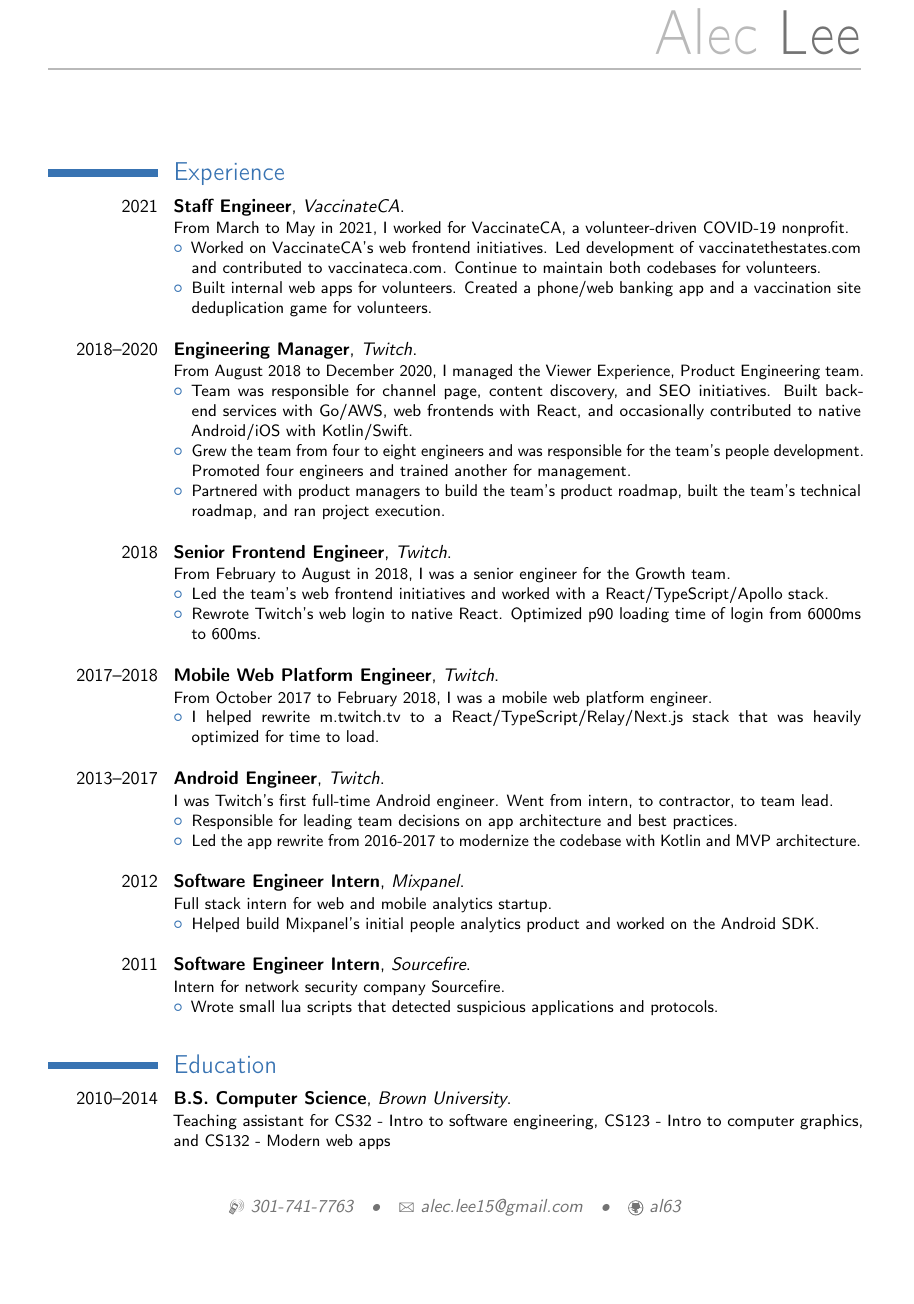
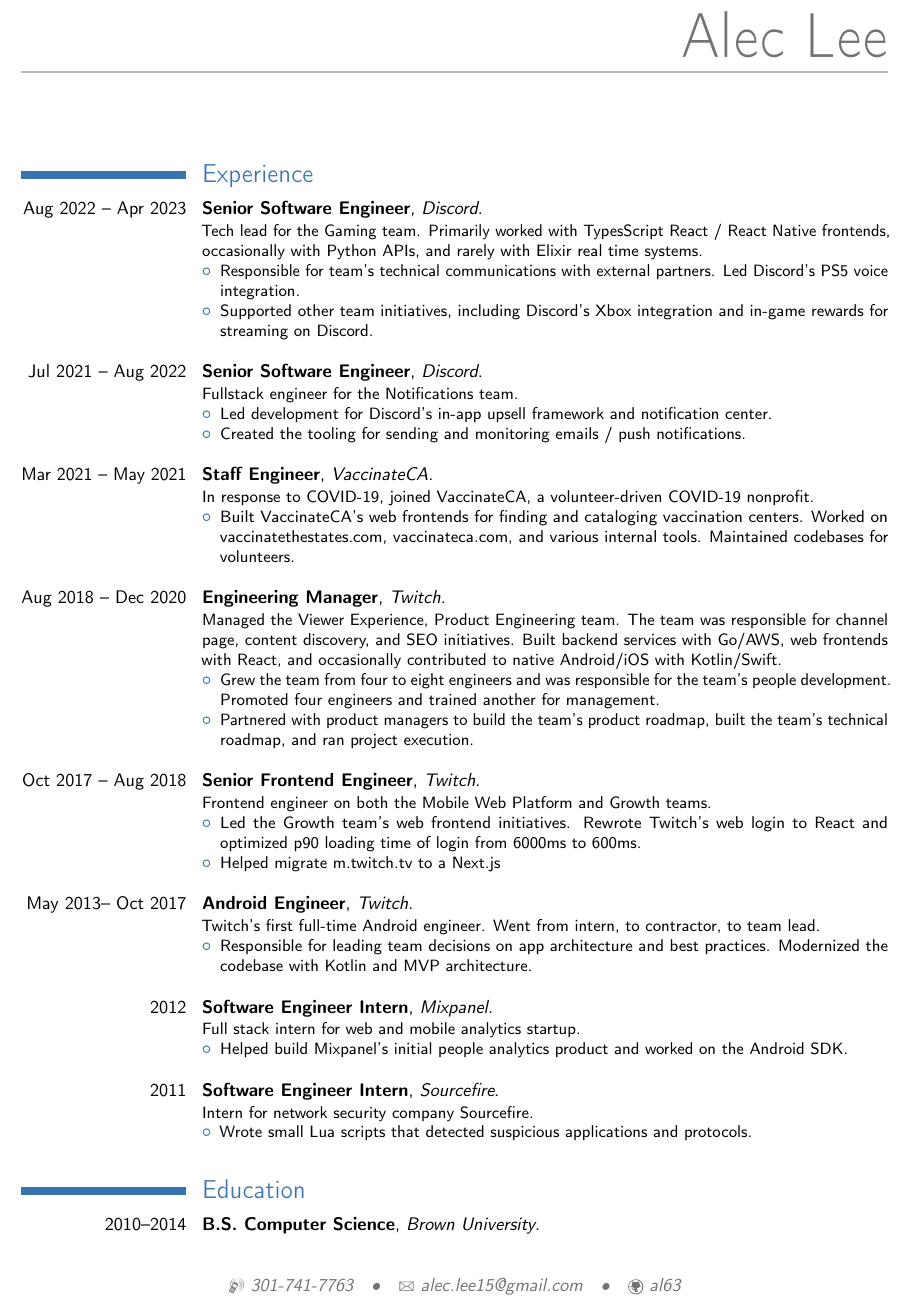
Before and after one commit to al63/resume, a LaTeX CV (template.tex): part of the page, cut so that both start at the same text, the shorter picture padded with empty space. Compiled offline with pdfLaTeX.

Commit message:
with discord

```diff
--- a/template.tex
+++ b/template.tex
@@ -19,12 +19,12 @@
 %\usepackage{CJKutf8}                              % if you need to use CJK to typeset your resume in Chinese, Japanese or Korean
 
 % adjust the page margins
-\usepackage[scale=0.75]{geometry}
-%\setlength{\hintscolumnwidth}{2cm}                % if you want to change the width of the column with the dates
+\usepackage[scale=0.8]{geometry}
+\setlength{\hintscolumnwidth}{3.2cm}                % if you want to change the width of the column with the dates
 %\setlength{\makecvheadnamewidth}{10cm}            % for the 'classic' style, if you want to force the width allocated to your name and avoid line breaks. be careful though, the length is normally calculated to avoid any overlap with your personal info; use this at your own typographical risks...
 
 % personal data
-\name{Alec}{Lee}
+\name{}{Alec Lee}
 %\title{Résumé title}                               % optional, remove / comment the line if not wanted
 %\born{4 July 1776}                                 % optional, remove / comment the line if not wanted
 %\address{1849 Golden Gate Avenue Apt 2}{San Francisco}{CA}% optional, remove / comment the line if not wanted; the "postcode city" and "country" arguments can be omitted or provided empty
@@ -76,40 +76,44 @@
 \makecvtitle
 \section{Experience}
 %\subsection{Vocational}
-\cventry{2021}{Staff Engineer}{VaccinateCA}{}{}{
-From March to May in 2021, I worked for VaccinateCA, a volunteer-driven COVID-19 nonprofit.
+\cventry{Aug 2022 -- Apr 2023}{Senior Software Engineer}{Discord}{}{}{
+	Tech lead for the Gaming team. Primarily worked with TypesScript React / React Native frontends, occasionally with Python APIs, and rarely with Elixir real time systems.
+	\begin{itemize}
+		\item Responsible for team's technical communications with external partners. Led Discord's PS5 voice integration.
+		\item Supported other team initiatives, including Discord's Xbox integration and in-game rewards for streaming on Discord.\newline{}
+	\end{itemize}}
+
+\cventry{Jul 2021 -- Aug 2022}{Senior Software Engineer}{Discord}{}{}{
+	Fullstack engineer for the Notifications team.
+	\begin{itemize}
+		\item Led development for Discord's in-app upsell framework and notification center.
+		\item Created the tooling for sending and monitoring emails / push notifications.\newline{}
+	\end{itemize}}
+
+\cventry{Mar 2021 -- May 2021}{Staff Engineer}{VaccinateCA}{}{}{
+In response to COVID-19, joined VaccinateCA, a volunteer-driven COVID-19 nonprofit.
 \begin{itemize}
-\item Worked on VaccinateCA's web frontend initiatives. Led development of vaccinatethestates.com and contributed to vaccinateca.com. Continue to maintain both codebases for volunteers.
-\item Built internal web apps for volunteers. Created a phone/web banking app and a vaccination site deduplication game for volunteers.\newline{}
+\item Built VaccinateCA's web frontends for finding and cataloging vaccination centers. Worked on vaccinatethestates.com, vaccinateca.com, and various internal tools. Maintained codebases for volunteers.\newline{}
 \end{itemize}}
 
-
-\cventry{2018--2020}{Engineering Manager}{Twitch}{}{}{
-From August 2018 to December 2020, I managed the Viewer Experience, Product Engineering team.
+\cventry{Aug 2018 -- Dec 2020}{Engineering Manager}{Twitch}{}{}{
+Managed the Viewer Experience, Product Engineering team. The team was responsible for channel page, content discovery, and SEO initiatives. Built backend services with Go/AWS, web frontends with React, and occasionally contributed to native Android/iOS with Kotlin/Swift.
 \begin{itemize}
-\item Team was responsible for channel page, content discovery, and SEO initiatives. Built backend services with Go/AWS, web frontends with React, and occasionally contributed to native Android/iOS with Kotlin/Swift.
 \item Grew the team from four to eight engineers and was responsible for the team's people development. Promoted four engineers and trained another for management.
 \item Partnered with product managers to build the team's product roadmap, built the team's technical roadmap, and ran project execution.\newline{}
 \end{itemize}}
 
-\cventry{2018}{Senior Frontend Engineer}{Twitch}{}{}{
-From February to August in 2018, I was a senior engineer for the Growth team.
+\cventry{Oct 2017 -- Aug 2018}{Senior Frontend Engineer}{Twitch}{}{}{
+Frontend engineer on both the Mobile Web Platform and Growth teams.
 \begin{itemize}
-\item Led the team's web frontend initiatives and worked with a React/TypeScript/Apollo stack.
-\item Rewrote Twitch's web login to native React. Optimized p90 loading time of login from 6000ms to 600ms.\newline{}
+\item Led the Growth team's web frontend initiatives. Rewrote Twitch's web login to React and optimized p90 loading time of login from 6000ms to 600ms.
+\item Helped migrate m.twitch.tv to a Next.js\newline{}
 \end{itemize}}
 
-\cventry{2017--2018}{Mobile Web Platform Engineer}{Twitch}{}{}{
-From October 2017 to February 2018, I was a mobile web platform engineer.
+\cventry{May 2013-- Oct 2017}{Android Engineer}{Twitch}{}{}{
+Twitch's first full-time Android engineer. Went from intern, to contractor, to team lead.
 \begin{itemize}
-\item I helped rewrite m.twitch.tv to a React/TypeScript/Relay/Next.js stack that was heavily optimized for time to load.\newline{}
-\end{itemize}}
-
-\cventry{2013--2017}{Android Engineer}{Twitch}{}{}{
-I was Twitch's first full-time Android engineer. Went from intern, to contractor, to team lead.
-\begin{itemize}
-\item Responsible for leading team decisions on app architecture and best practices.
-\item Led the app rewrite from 2016-2017 to modernize the codebase with Kotlin and MVP architecture.\newline{}
+\item Responsible for leading team decisions on app architecture and best practices. Modernized the codebase with Kotlin and MVP architecture.\newline{}
 \end{itemize}}
 
 \cventry{2012}{Software Engineer Intern}{Mixpanel}{}{}{
@@ -122,12 +126,12 @@
 \cventry{2011}{Software Engineer Intern}{Sourcefire}{}{}{
 Intern for network security company Sourcefire.
 \begin{itemize}
-\item Wrote small lua scripts that detected suspicious applications and protocols.\newline{}
+\item Wrote small Lua scripts that detected suspicious applications and protocols.\newline{}
 \end{itemize}
 }
 
 \section{Education}
-\cventry{2010--2014}{B.S. Computer Science}{Brown University}{}{}{Teaching assistant for CS32 - Intro to software engineering, CS123 - Intro to computer graphics, and CS132 - Modern web apps}  % arguments 3 to 6 can be left empty
+\cventry{2010--2014}{B.S. Computer Science}{Brown University}{}{}{}  % arguments 3 to 6 can be left empty
 
 
 \clearpage
```
